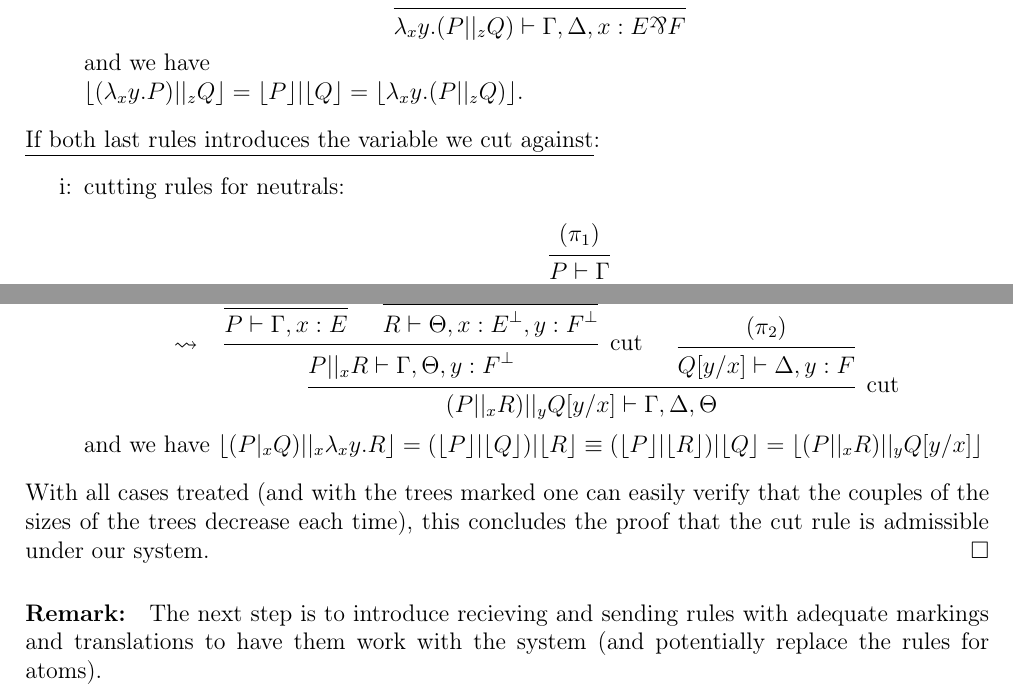
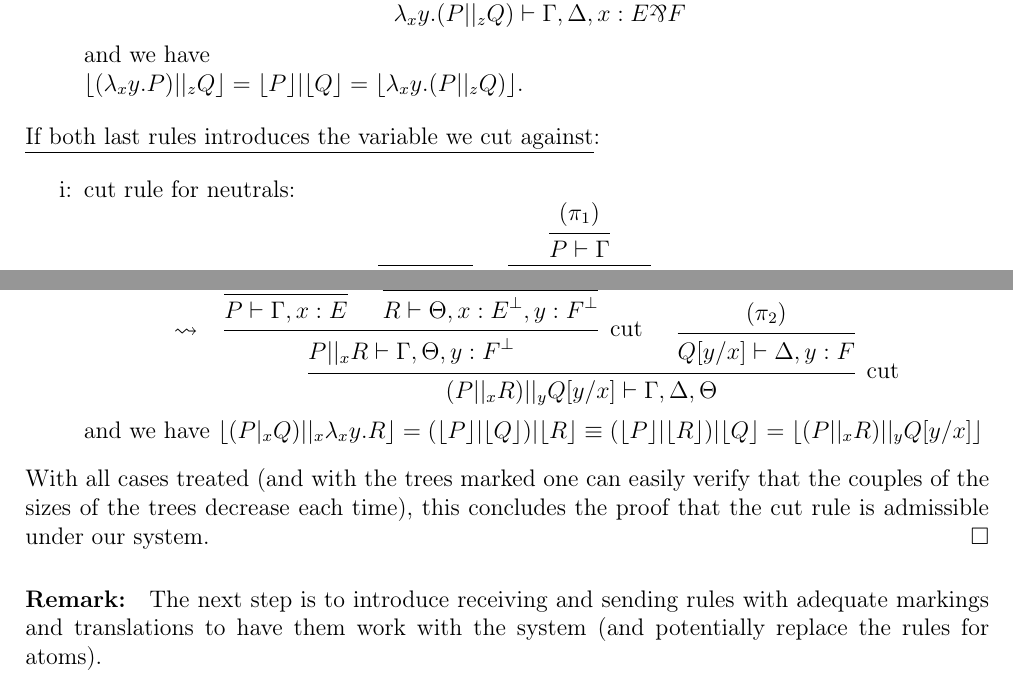
Before and after one commit to JujuYuki/continuations, a LaTeX book (typing-pi-with-ll.tex): two parts of pages 5 and 6 of 6, joined at a grey line, cut so that both start at the same text. Compiled offline with LaTeX, dvips and Ghostscript.

Commit message:
cutting rules -> cut rule

```diff
--- a/typing-pi-with-ll.tex
+++ b/typing-pi-with-ll.tex
@@ -163,7 +163,7 @@ with $\lfloor R \rfloor \equiv \lfloor P||_xQ \rfloor$, and the proof of $R$ doe
 	\end{itemize}
 	\underline{If both last rules introduces the variable we cut against}:
 	\begin{itemize}
-		\item[i:] cutting rules for neutrals:
+		\item[i:] cut rule for neutrals:
 			\[
 				\begin{prooftree}
 					\infer0{0_x \vdash x:1}
@@ -224,5 +224,5 @@ with $\lfloor R \rfloor \equiv \lfloor P||_xQ \rfloor$, and the proof of $R$ doe
 	\end{itemize}
 With all cases treated (and with the trees marked one can easily verify that the couples of the sizes of the trees decrease each time), this concludes the proof that the cut rule is admissible under our system.
 \end{myproof}
-\remark The next step is to introduce recieving and sending rules with adequate markings and translations to have them work with the system (and potentially replace the rules for atoms).
+\remark The next step is to introduce receiving and sending rules with adequate markings and translations to have them work with the system (and potentially replace the rules for atoms).
 \end{document}
```
Also changed, not shown: typing-pi-with-ll.pdf, typing-pi-with-ll.tex (2 more changed lines).
